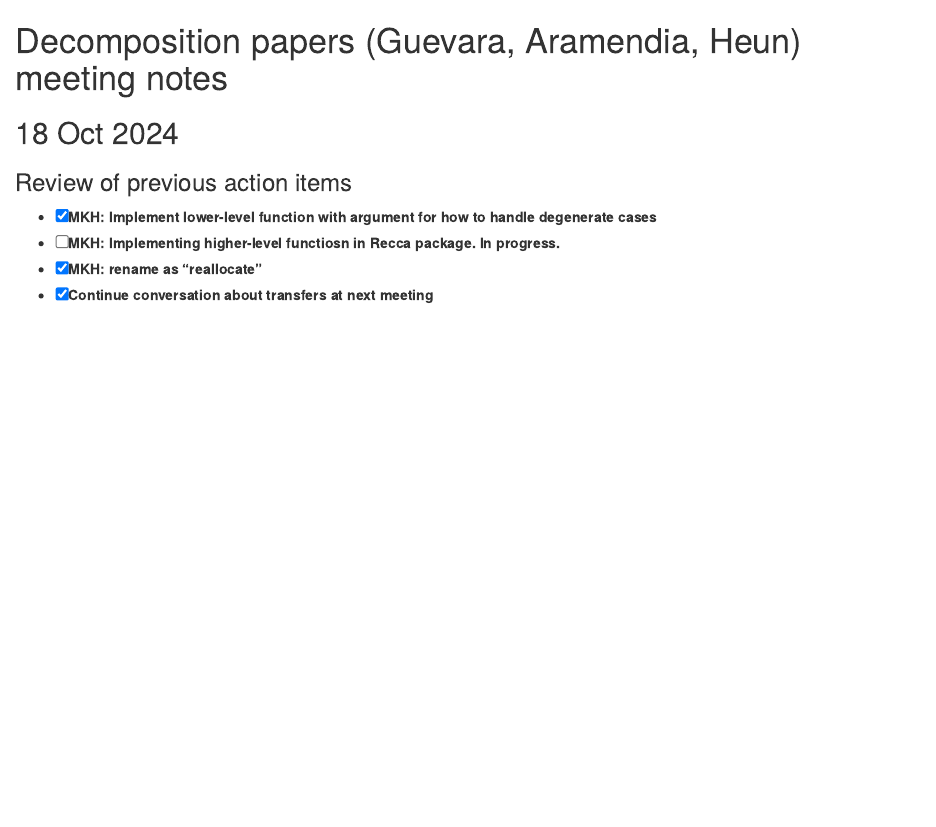
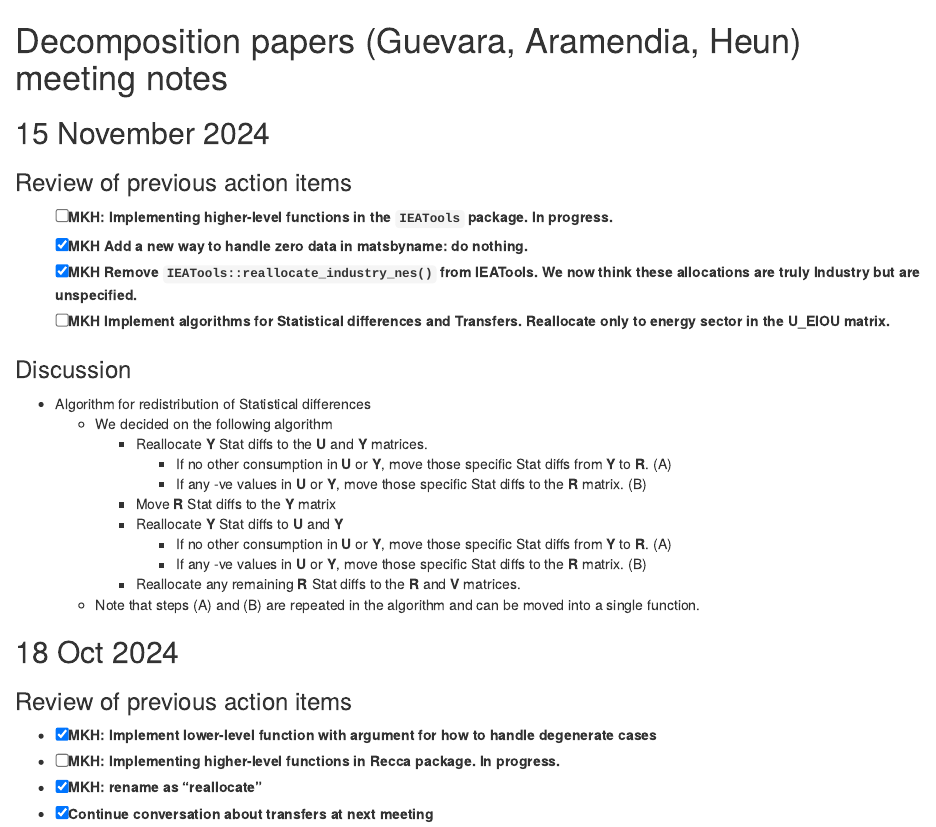
Before and after one commit to MatthewHeun/CL-PFU-Decomposition, an R Markdown document (MeetingNotes/MeetingNotes.Rmd): the page in a window 1100 px wide, from its top. Rendered offline with R 4.5, knitr and Pandoc, with nearby package versions.

Commit message:
new meeting notes.

```diff
--- a/MeetingNotes/MeetingNotes.Rmd
+++ b/MeetingNotes/MeetingNotes.Rmd
@@ -1,11 +1,41 @@
 # Decomposition papers (Guevara, Aramendia, Heun) meeting notes
+
+
+
+## 15 November 2024
+
+### Review of previous action items
+- [ ] MKH: Implementing higher-level functions in the `IEATools` package.  In progress.
+- [x] MKH Add a new way to handle zero data in matsbyname: do nothing.
+- [x] MKH Remove `IEATools::reallocate_industry_nes()` from IEATools.
+          We now think these allocations are truly Industry but are unspecified.
+- [ ] MKH Implement algorithms for Statistical differences and Transfers.
+          Reallocate only to energy sector in the U_EIOU matrix.
+
+### Discussion
+* Algorithm for redistribution of Statistical differences
+    * We decided on the following algorithm
+        * Reallocate **Y** Stat diffs to the **U** and **Y** matrices.
+            * If no other consumption in **U** or **Y**,
+              move those specific Stat diffs from **Y** to **R**. (A)
+            * If any -ve values in **U** or **Y**,
+              move those specific Stat diffs to the **R** matrix. (B)
+        * Move **R** Stat diffs to the **Y** matrix
+        * Reallocate **Y** Stat diffs to **U** and **Y**
+            * If no other consumption in **U** or **Y**,
+              move those specific Stat diffs from **Y** to **R**. (A)
+            * If any -ve values in **U** or **Y**,
+              move those specific Stat diffs to the **R** matrix. (B)
+        * Reallocate any remaining **R** Stat diffs to the **R** and **V** matrices.
+    * Note that steps (A) and (B) are repeated in the algorithm and
+      can be moved into a single function.
 
 
 ## 18 Oct 2024
 
 ### Review of previous action items
 - [x] MKH: Implement lower-level function with argument for how to handle degenerate cases
-- [ ] MKH: Implementing higher-level functiosn in Recca package.  In progress.
+- [ ] MKH: Implementing higher-level functions in Recca package.  In progress.
 - [x] MKH: rename as "reallocate"
 - [x] Continue conversation about transfers at next meeting
 - [x] ZG: Check the industry (or industries) into which transfers were distributed,
```
